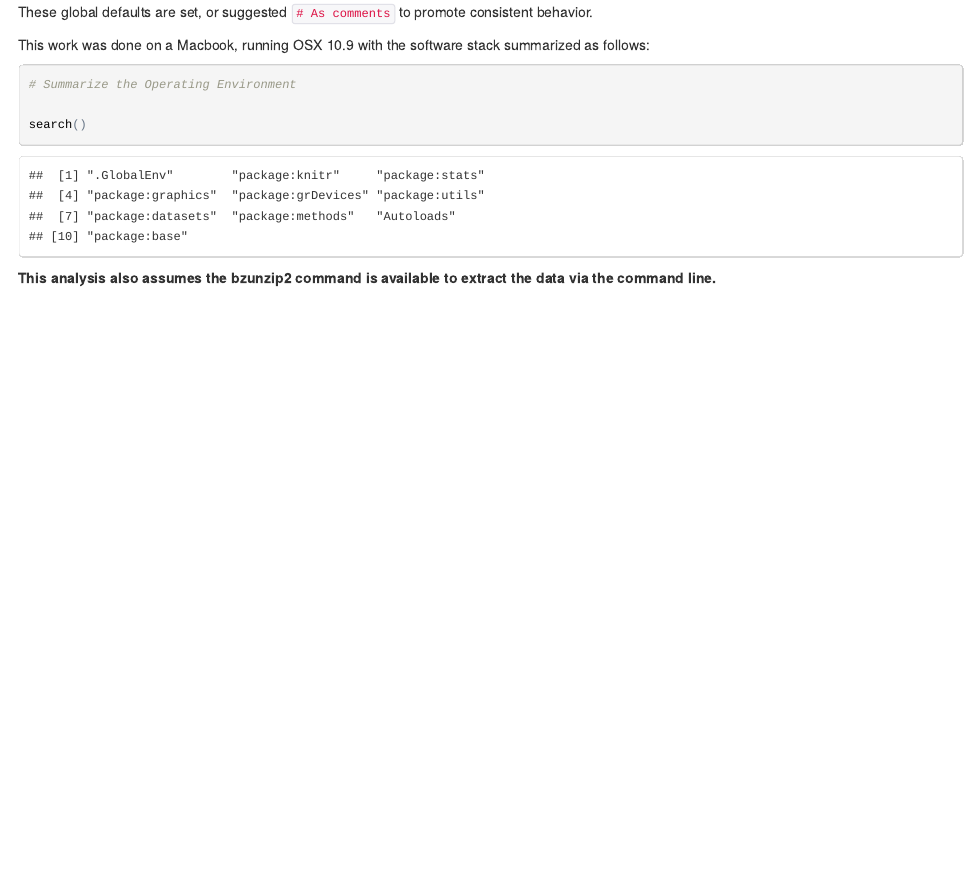
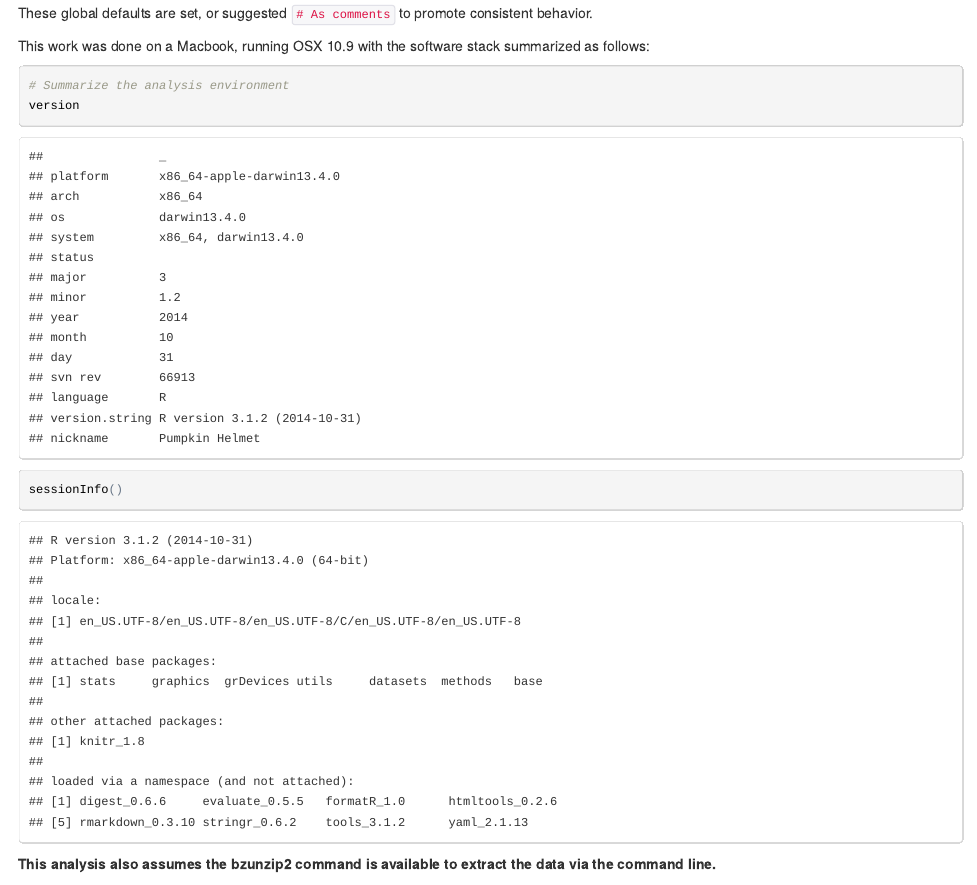
Before and after one commit to thecapacity/RepData_PeerAssessment2, an R Markdown document (NOAA_Storm_Analysis.Rmd): the page in a window 1100 px wide, from 590 px down. The pictures show the output file NOAA_Storm_Analysis.html that the author committed with the source, opened offline.

Commit message:
Minor Updates to define Analysis env.

````diff
--- a/NOAA_Storm_Analysis.Rmd
+++ b/NOAA_Storm_Analysis.Rmd
@@ -34,9 +34,10 @@
 
 This work was done on a Macbook, running OSX 10.9 with the software stack summarized as follows:
 ```{r}
-# Summarize the Operating Environment
+# Summarize the analysis environment
+version
 
-search()
+sessionInfo()
 ```
 
 **This analysis also assumes the bzunzip2 command is available to extract the data via the command line.**
````
Also changed, not shown: NOAA_Storm_Analysis.html, README.md.
